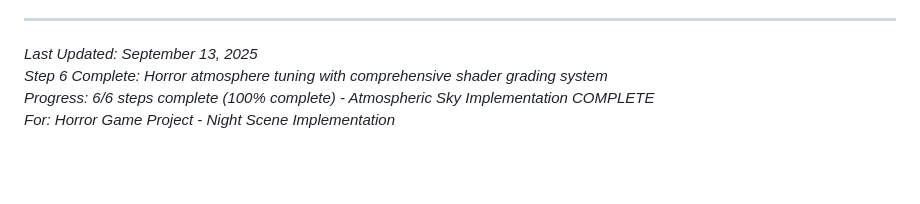
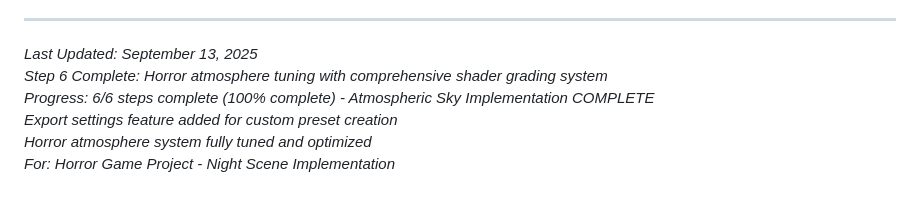
Before and after one commit to LLMinem/horror-game-hedwig, a Markdown page: docs/atmospheric-sky-implementation-plan.md, the part around the change. GitHub-like rendering; blank space fills up the shorter version.

```diff
--- a/docs/atmospheric-sky-implementation-plan.md
+++ b/docs/atmospheric-sky-implementation-plan.md
@@ -409,4 +409,6 @@ Sky Settings/
 *Last Updated: September 13, 2025*
 *Step 6 Complete: Horror atmosphere tuning with comprehensive shader grading system*
 *Progress: 6/6 steps complete (100% complete) - Atmospheric Sky Implementation COMPLETE*
+*Export settings feature added for custom preset creation*
+*Horror atmosphere system fully tuned and optimized*
 *For: Horror Game Project - Night Scene Implementation*
```
Also changed, not shown: docs/night-scene-makeover-guide.md (+14 -6 lines).
